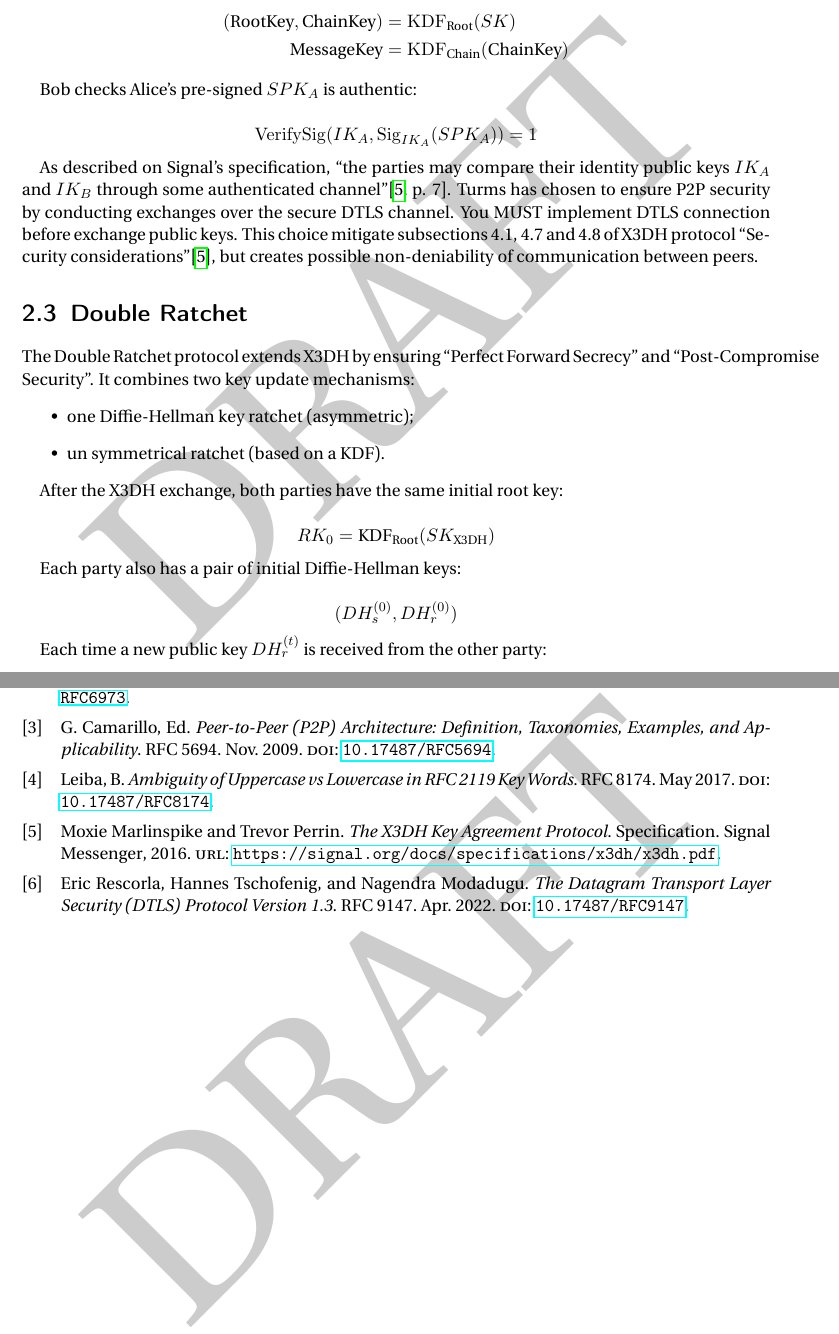
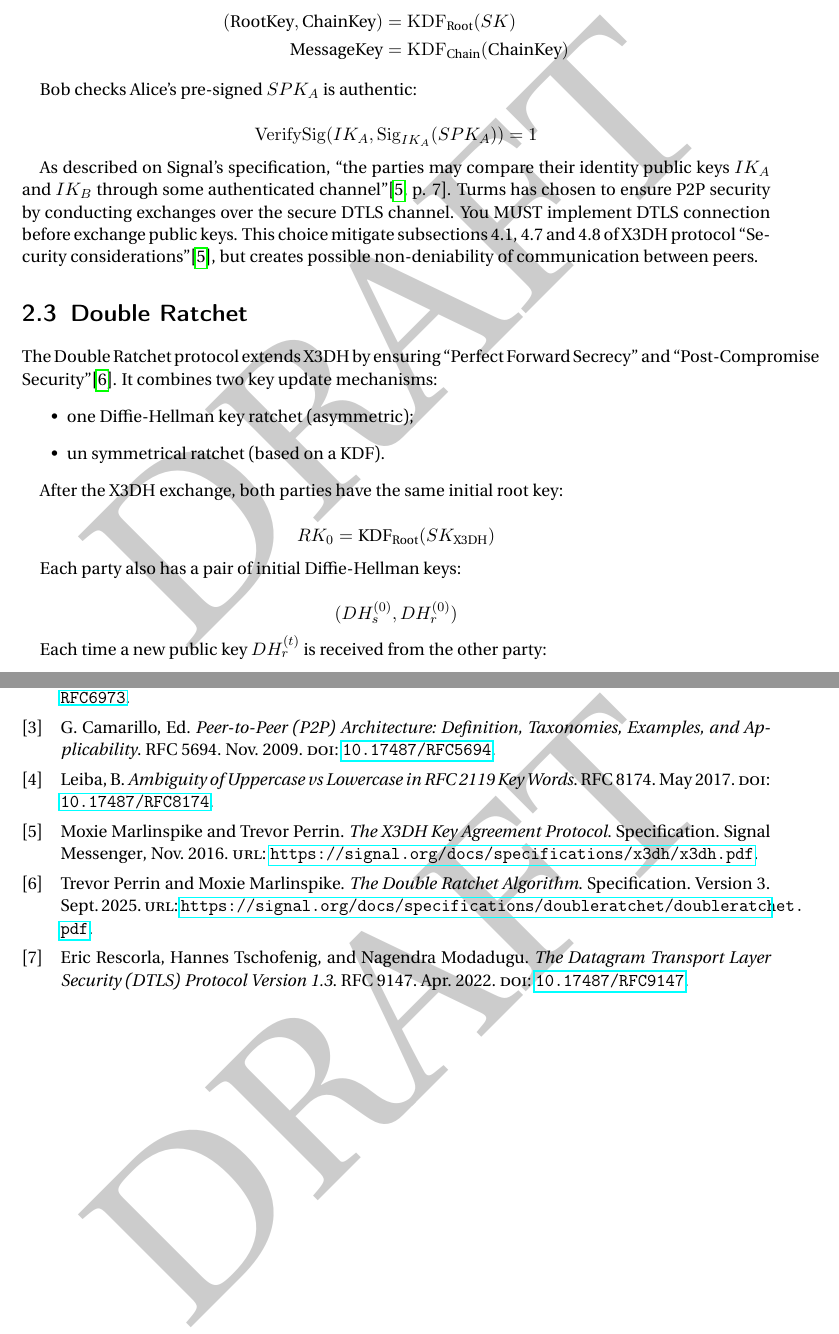
Before and after one commit to TurmsApp/spec, a LaTeX document (main.tex, which reads authentification/main.tex, refs.bib): two parts of pages 8 and 13 of 14, joined at a grey line, cut so that both start at the same text. Compiled offline with pdfLaTeX.

Commit message:
Add reference

```diff
--- a/authentification/main.tex
+++ b/authentification/main.tex
@@ -68,8 +68,8 @@ communication between peers.
 \section{Double Ratchet}
 
 The Double Ratchet protocol extends X3DH by ensuring \enquote{Perfect Forward
-Secrecy} and \enquote{Post-Compromise Security}. It combines two key update
-mechanisms:
+Secrecy} and \enquote{Post-Compromise Security}\cite{perrin2025}. It combines
+two key update mechanisms:
 \begin{itemize}
     \item one Diffie-Hellman key ratchet (asymmetric);
     \item un symmetrical ratchet (based on a KDF).
--- a/refs.bib
+++ b/refs.bib
@@ -74,3 +79,19 @@
+  month     = nov,
+  url       = {https://signal.org/docs/specifications/x3dh/x3dh.pdf},
+  type      = {Specification}
+}
+
+@misc{perrin2025,
+  author = {Perrin, Trevor and Marlinspike, Moxie},
+  title = {{The Double Ratchet Algorithm}},
+  institution = {Signal Messenger},
+  url = {https://signal.org/docs/specifications/doubleratchet/doubleratchet.pdf},
+  year = 2025,
+  month = sep,
+  note = {Version 3},
+  type = {Specification}
+}
+
 @article{erdos1960,
   author = {{Erdös, Paul} and {Rényi, Alfréd}},
   title = {On the evolution of random graphs},
```
Also changed, not shown: refs.bib (15 more changed lines). Lines whose indentation alone changed are shown as unchanged.
